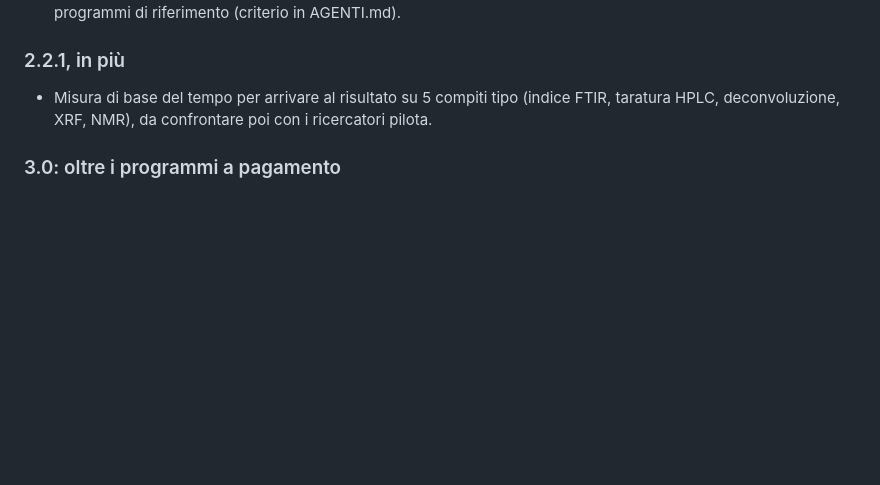
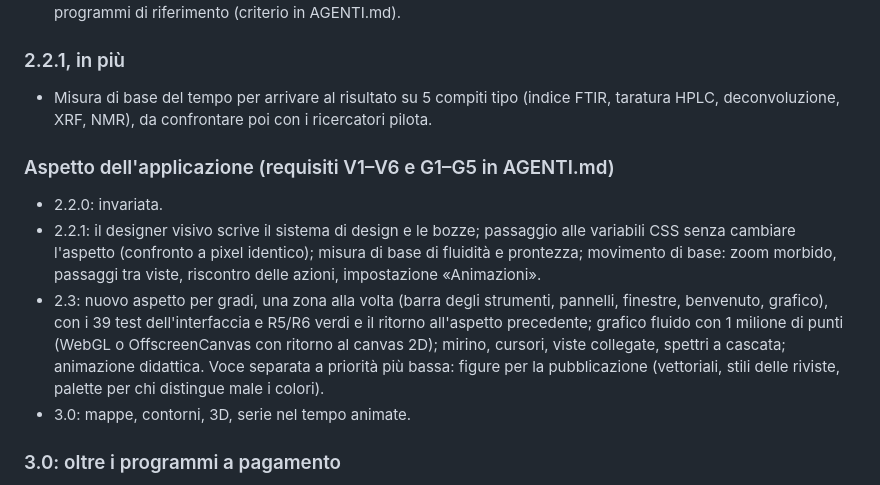
Before and after one commit to lorebiri/acchiappaspettri, a Markdown page: docs/ROADMAP.md, the part around the change. Drawn GitHub-style; blank space fills up the shorter version.

```diff
--- a/docs/ROADMAP.md
+++ b/docs/ROADMAP.md
@@ -57,6 +57,12 @@ Ventitré cicli fino al 6 novembre 2026, poi il ciclo 24 con regole più severe
 ### 2.2.1, in più
 - Misura di base del tempo per arrivare al risultato su 5 compiti tipo (indice FTIR, taratura HPLC, deconvoluzione, XRF, NMR), da confrontare poi con i ricercatori pilota.
 
+### Aspetto dell'applicazione (requisiti V1–V6 e G1–G5 in AGENTI.md)
+- 2.2.0: invariata.
+- 2.2.1: il designer visivo scrive il sistema di design e le bozze; passaggio alle variabili CSS senza cambiare l'aspetto (confronto a pixel identico); misura di base di fluidità e prontezza; movimento di base: zoom morbido, passaggi tra viste, riscontro delle azioni, impostazione «Animazioni».
+- 2.3: nuovo aspetto per gradi, una zona alla volta (barra degli strumenti, pannelli, finestre, benvenuto, grafico), con i 39 test dell'interfaccia e R5/R6 verdi e il ritorno all'aspetto precedente; grafico fluido con 1 milione di punti (WebGL o OffscreenCanvas con ritorno al canvas 2D); mirino, cursori, viste collegate, spettri a cascata; animazione didattica. Voce separata a priorità più bassa: figure per la pubblicazione (vettoriali, stili delle riviste, palette per chi distingue male i colori).
+- 3.0: mappe, contorni, 3D, serie nel tempo animate.
+
 ### 3.0: oltre i programmi a pagamento
 - Mappe e dati iperspettrali; MCR-ALS; fit globale delle cinetiche; ricetta esportata come script Python; estensioni per nuovi formati; importazione dei progetti Origin (.opj).
 
```
Also changed, not shown: docs/AGENTI.md (+12 -0 lines).
